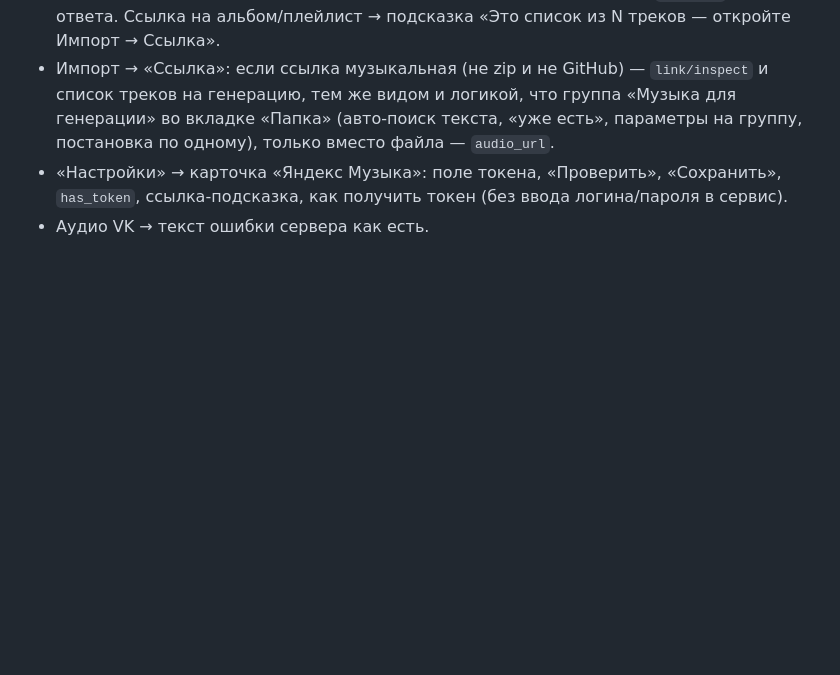
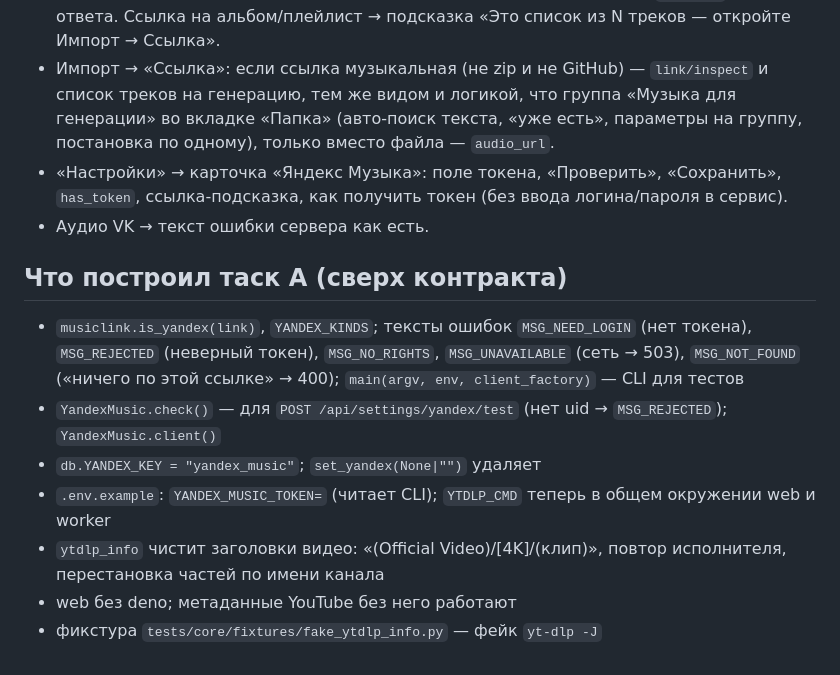
Before and after one commit to Kostec/karaoke-services, a Markdown page: .autopilot/2026-10-20-music-links/contract.md, the part around the change. Rendered like a GitHub page; blank space fills up the shorter version.

Commit message:
autopilot: контракт ссылок — что построено в таске A

```diff
--- a/.autopilot/2026-10-20-music-links/contract.md
+++ b/.autopilot/2026-10-20-music-links/contract.md
@@ -88,3 +88,13 @@ class YandexMusic:
 - Импорт → «Ссылка»: если ссылка музыкальная (не zip и не GitHub) — `link/inspect` и список треков на генерацию, тем же видом и логикой, что группа «Музыка для генерации» во вкладке «Папка» (авто-поиск текста, «уже есть», параметры на группу, постановка по одному), только вместо файла — `audio_url`.
 - «Настройки» → карточка «Яндекс Музыка»: поле токена, «Проверить», «Сохранить», `has_token`, ссылка-подсказка, как получить токен (без ввода логина/пароля в сервис).
 - Аудио VK → текст ошибки сервера как есть.
+
+## Что построил таск A (сверх контракта)
+
+- `musiclink.is_yandex(link)`, `YANDEX_KINDS`; тексты ошибок `MSG_NEED_LOGIN` (нет токена), `MSG_REJECTED` (неверный токен), `MSG_NO_RIGHTS`, `MSG_UNAVAILABLE` (сеть → 503), `MSG_NOT_FOUND` («ничего по этой ссылке» → 400); `main(argv, env, client_factory)` — CLI для тестов
+- `YandexMusic.check()` — для `POST /api/settings/yandex/test` (нет uid → `MSG_REJECTED`); `YandexMusic.client()`
+- `db.YANDEX_KEY = "yandex_music"`; `set_yandex(None|"")` удаляет
+- `.env.example`: `YANDEX_MUSIC_TOKEN=` (читает CLI); `YTDLP_CMD` теперь в общем окружении web и worker
+- `ytdlp_info` чистит заголовки видео: «(Official Video)/[4K]/(клип)», повтор исполнителя, перестановка частей по имени канала
+- web без deno; метаданные YouTube без него работают
+- фикстура `tests/core/fixtures/fake_ytdlp_info.py` — фейк `yt-dlp -J`
```
